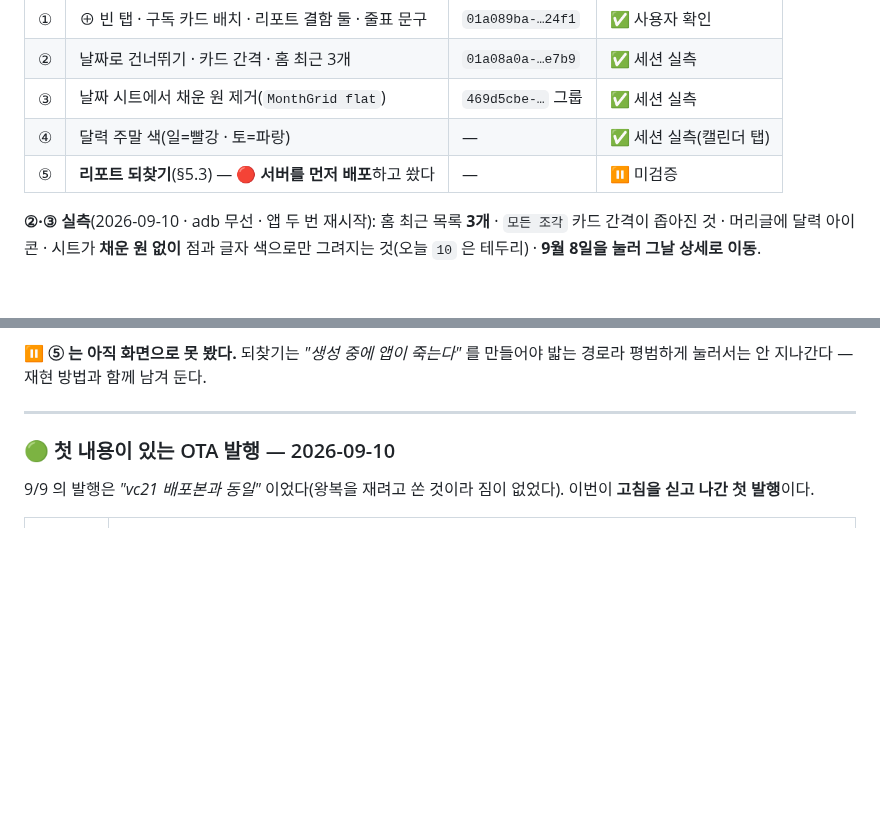
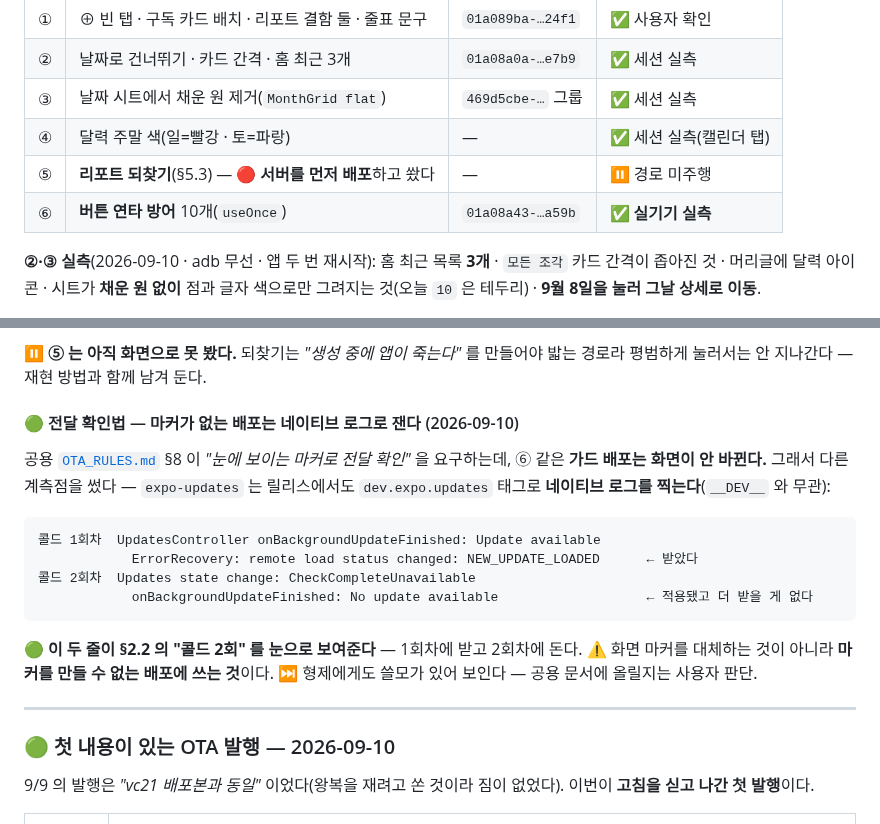
Before and after one commit to sonwheesung/diary, a Markdown page: docs/README.md, 2 parts joined by grey strips. Drawn GitHub-style; blank space fills up the shorter version.

Commit message:
260910 :: [검증] 연타 가드를 실기기로 닫았다 — 세 번 눌렀는데 호출은 한 번이다
무선 디버깅을 다시 붙여 OTA ⑥ 을 받고 눌러봤다.

전달 확인 — 🔴 **이 배포는 화면이 안 바뀐다.** 공용 `OTA_RULES.md` §8 이 요구하는
*"눈에 보이는 마커"* 를 만들 수 없어서 **네이티브 로그**를 계측점으로 썼다.
`expo-updates` 는 릴리스에서도 `dev.expo.updates` 태그로 찍는다(`__DEV__` 와 무관):
  콜드 1회차  `Update available` · `NEW_UPDATE_LOADED`            ← 받았다
  콜드 2회차  `CheckCompleteUnavailable` · `No update available`   ← 적용됐다
🟢 공용 §2.2 의 **"콜드 2회"가 로그로 그대로 보인다.**

가드 실측 — `구매 내역 복원`(결제가 아니라 스토어 조회라 안전하다)을 한 셸에서 **연속 세 번**:
  화면    대화상자 **1개**, 닫아도 뒤에 큐가 없다
  logcat  `[RevenueCat] … restorePurchases has been called` 가 **정확히 1줄**
🔴 **결정적인 것은 화면이 아니라 로그다.** 대화상자가 하나로 보이는 것만으로는
*"두 번째가 뒤에서 돌고 있다"* 를 못 가른다 — 호출 자체가 1회인 것을 봐야 닫힌다.
⚠ *"가드 없는 3회"* 는 이 기기에서 못 쟀다(이미 새 번들이다). 그쪽은 소스 변이 테스트가 대신한다.

같이 확인된 것: 아침에 고친 **구독 카드 배치**가 실기기에 적용됐다(두 줄이 모두 왼쪽).

⏭ 이 로그 계측법은 형제에게도 쓸모가 있어 보인다 — 공용 문서에 올릴지는 사용자 판단이라
여기까지만 적어 둔다.

Co-Authored-By: Claude Opus 5 (1M context) <noreply@anthropic.com>
Claude-Session: https://claude.ai/code/session_011Xrfz1UfRQfkJsj2ezjWpU

````diff
--- a/docs/README.md
+++ b/docs/README.md
@@ -138,7 +138,8 @@
 | ② | 날짜로 건너뛰기 · 카드 간격 · 홈 최근 3개 | `01a08a0a-…e7b9` | ✅ 세션 실측 |
 | ③ | 날짜 시트에서 채운 원 제거(`MonthGrid flat`) | `469d5cbe-…` 그룹 | ✅ 세션 실측 |
 | ④ | 달력 주말 색(일=빨강 · 토=파랑) | — | ✅ 세션 실측(캘린더 탭) |
-| ⑤ | **리포트 되찾기**(§5.3) — 🔴 **서버를 먼저 배포**하고 쐈다 | — | ⏸ 미검증 |
+| ⑤ | **리포트 되찾기**(§5.3) — 🔴 **서버를 먼저 배포**하고 쐈다 | — | ⏸ 경로 미주행 |
+| ⑥ | **버튼 연타 방어** 10개(`useOnce`) | `01a08a43-…a59b` | ✅ **실기기 실측** |
 
 **②·③ 실측**(2026-09-10 · adb 무선 · 앱 두 번 재시작): 홈 최근 목록 **3개** ·
 `모든 조각` 카드 간격이 좁아진 것 · 머리글에 달력 아이콘 · 시트가 **채운 원 없이**
@@ -159,6 +160,23 @@
 
 ⏸ **⑤ 는 아직 화면으로 못 봤다.** 되찾기는 *"생성 중에 앱이 죽는다"* 를 만들어야 밟는 경로라
 평범하게 눌러서는 안 지나간다 — 재현 방법과 함께 남겨 둔다.
+
+#### 🟢 전달 확인법 — **마커가 없는 배포는 네이티브 로그로 잰다** (2026-09-10)
+
+공용 [`OTA_RULES.md`](file:///C:/project/common/OTA_RULES.md) §8 이 *"눈에 보이는 마커로 전달 확인"* 을
+요구하는데, ⑥ 같은 **가드 배포는 화면이 안 바뀐다.** 그래서 다른 계측점을 썼다 —
+`expo-updates` 는 릴리스에서도 `dev.expo.updates` 태그로 **네이티브 로그를 찍는다**(`__DEV__` 와 무관):
+
+```
+콜드 1회차  UpdatesController onBackgroundUpdateFinished: Update available
+            ErrorRecovery: remote load status changed: NEW_UPDATE_LOADED      ← 받았다
+콜드 2회차  Updates state change: CheckCompleteUnavailable
+            onBackgroundUpdateFinished: No update available                   ← 적용됐고 더 받을 게 없다
+```
+
+🟢 **이 두 줄이 §2.2 의 "콜드 2회" 를 눈으로 보여준다** — 1회차에 받고 2회차에 돈다.
+⚠ 화면 마커를 대체하는 것이 아니라 **마커를 만들 수 없는 배포에 쓰는 것**이다.
+⏭ 형제에게도 쓸모가 있어 보인다 — 공용 문서에 올릴지는 사용자 판단.
 
 ---
 
````
Also changed, not shown: docs/AI_REPORT_SYSTEM.md (+12 -0 lines).
